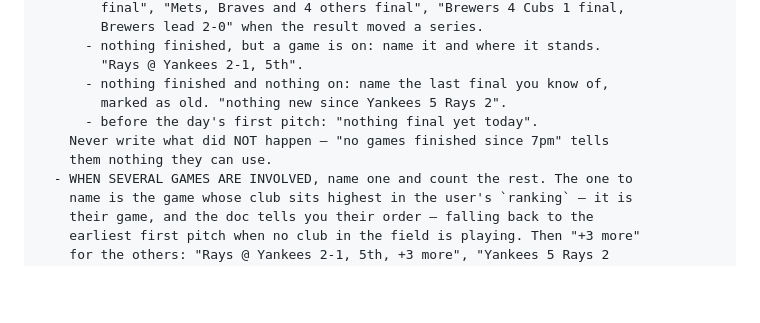
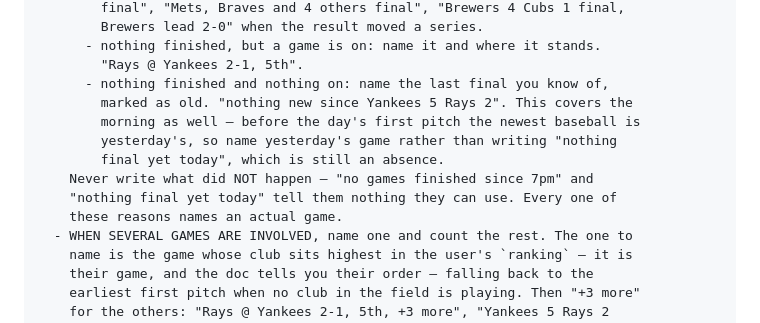
Before and after one commit to kaplanoah/baseball-playoffs, a Markdown page: README.md, the part around the change. Rendered like a GitHub page; blank space fills up the shorter version.

Commit message:
Even the quiet morning names a game
"nothing final yet today" was still an absence dressed up as a reason:
it told you the job ran and found nothing, which is the one thing the
line is not for. Before the day's first pitch the newest baseball is
yesterday's, so the rule now says to name yesterday's final -- "nothing
new since Orioles 4 Blue Jays 3" -- and every branch of updatedFor now
names an actual game.

Co-Authored-By: Claude Opus 5 <noreply@anthropic.com>
Claude-Session: https://claude.ai/code/session_013TGyTNtXQfYyAMc2Bxybvh

```diff
--- a/README.md
+++ b/README.md
@@ -200,10 +200,13 @@ WRITING — read this before any write:
       - nothing finished, but a game is on: name it and where it stands.
         "Rays @ Yankees 2-1, 5th".
       - nothing finished and nothing on: name the last final you know of,
-        marked as old. "nothing new since Yankees 5 Rays 2".
-      - before the day's first pitch: "nothing final yet today".
-    Never write what did NOT happen — "no games finished since 7pm" tells
-    them nothing they can use.
+        marked as old. "nothing new since Yankees 5 Rays 2". This covers the
+        morning as well — before the day's first pitch the newest baseball is
+        yesterday's, so name yesterday's game rather than writing "nothing
+        final yet today", which is still an absence.
+    Never write what did NOT happen — "no games finished since 7pm" and
+    "nothing final yet today" tell them nothing they can use. Every one of
+    these reasons names an actual game.
   - WHEN SEVERAL GAMES ARE INVOLVED, name one and count the rest. The one to
     name is the game whose club sits highest in the user's `ranking` — it is
     their game, and the doc tells you their order — falling back to the
```
